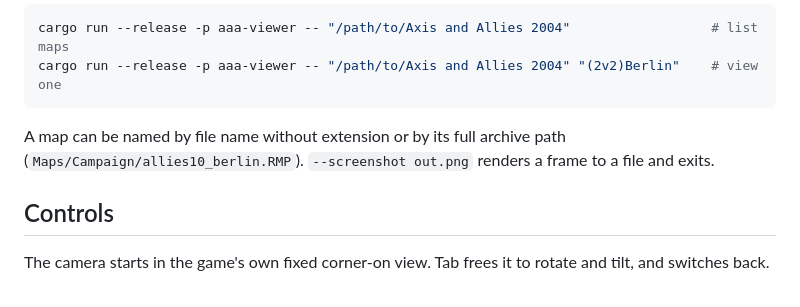
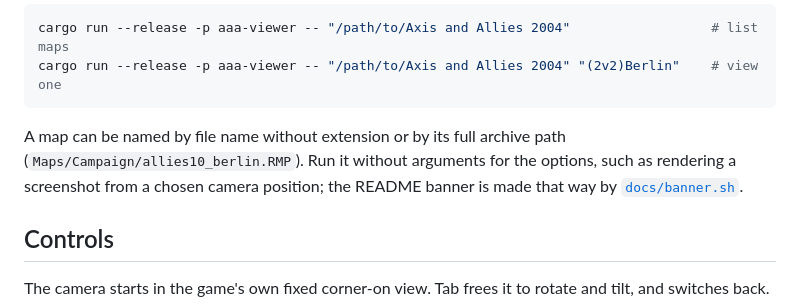
Before and after one commit to rowanseymour/aaa, a Markdown page: crates/viewer/README.md, the part around the change. GitHub-like rendering.

````diff
--- a/crates/viewer/README.md
+++ b/crates/viewer/README.md
@@ -10,8 +10,9 @@ cargo run --release -p aaa-viewer -- "/path/to/Axis and Allies 2004" "(2v2)Berli
 ```
 
 A map can be named by file name without extension or by its full archive path
-(`Maps/Campaign/allies10_berlin.RMP`). `--screenshot out.png` renders a frame to
-a file and exits.
+(`Maps/Campaign/allies10_berlin.RMP`). Run it without arguments for the options,
+such as rendering a screenshot from a chosen camera position; the README banner
+is made that way by [`docs/banner.sh`](../../docs/banner.sh).
 
 ## Controls
 
````
Also changed, not shown: README.md (+1 -1 lines), docs/banner.jpg (added), 4 other files.
